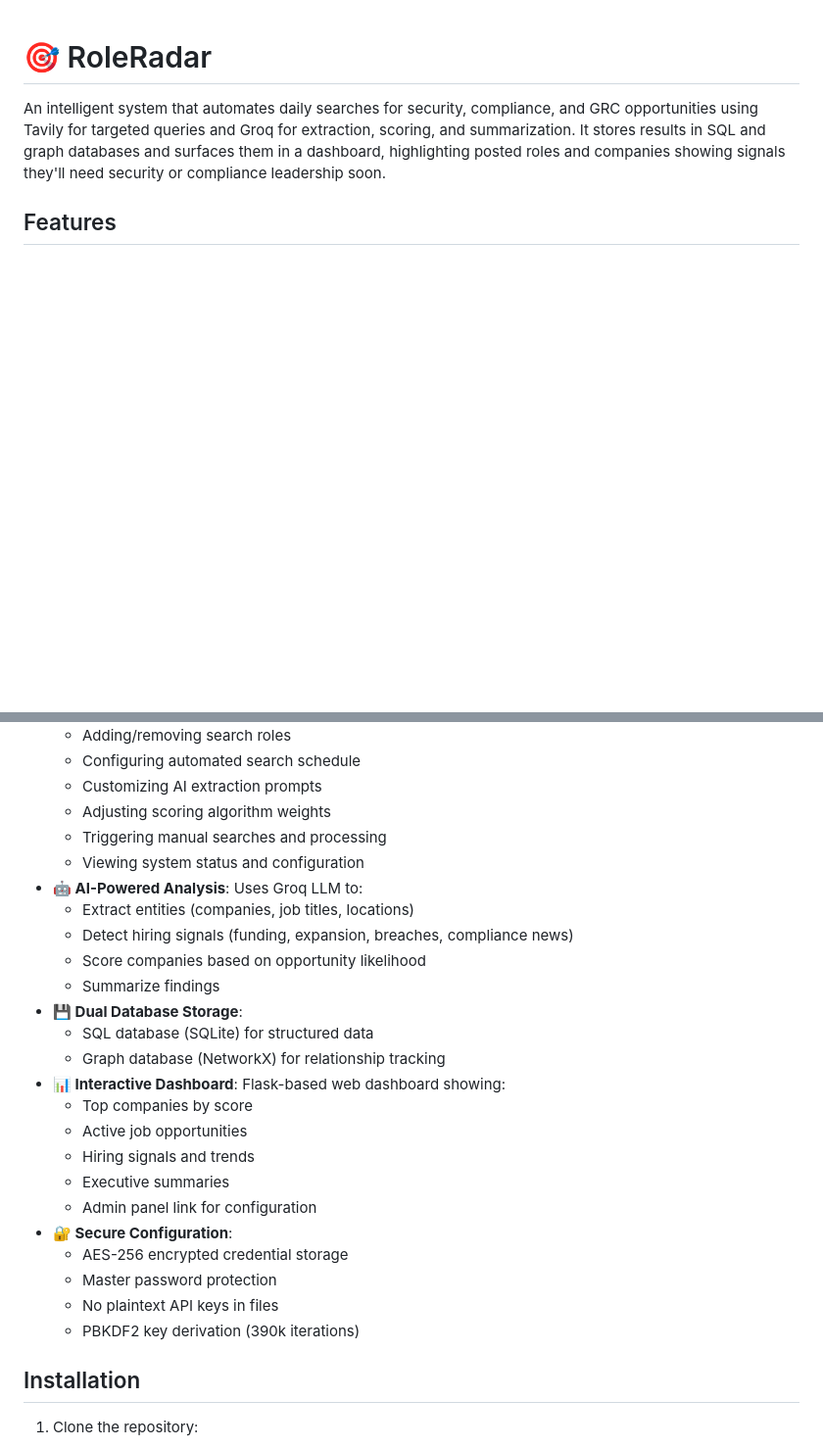
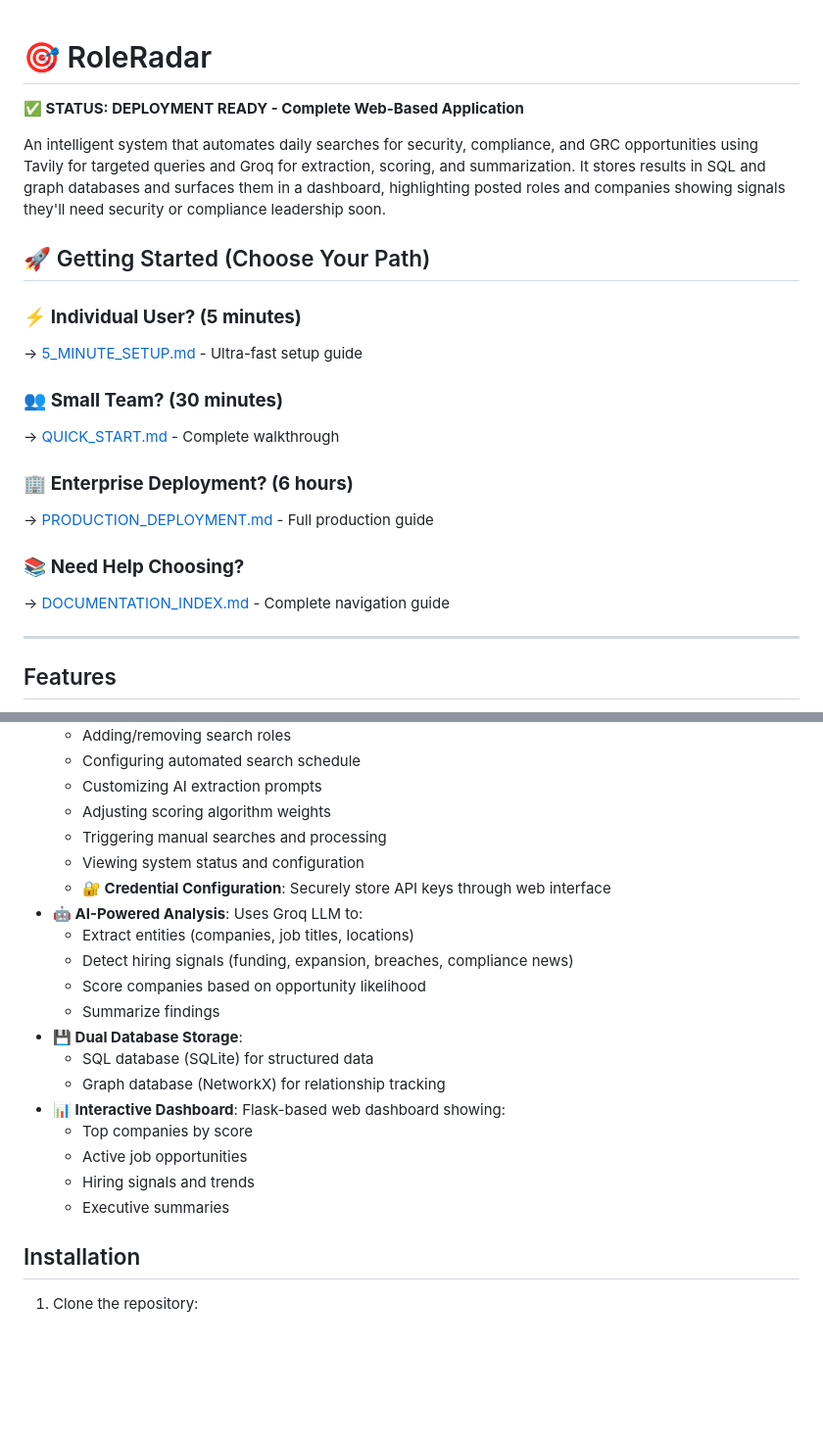
Before and after one commit to tescolopio/roleradar, a Markdown page: README.md, 2 parts joined by grey strips. Shown at 98% size. GitHub-like rendering; blank space fills up the shorter version.

Commit message:
docs: Update README with quick start paths and deployment status

```diff
--- a/README.md
+++ b/README.md
@@ -1,6 +1,24 @@
 # 🎯 RoleRadar
 
+**✅ STATUS: DEPLOYMENT READY - Complete Web-Based Application**
+
 An intelligent system that automates daily searches for security, compliance, and GRC opportunities using Tavily for targeted queries and Groq for extraction, scoring, and summarization. It stores results in SQL and graph databases and surfaces them in a dashboard, highlighting posted roles and companies showing signals they'll need security or compliance leadership soon.
+
+## 🚀 Getting Started (Choose Your Path)
+
+### ⚡ **Individual User? (5 minutes)**
+→ [5_MINUTE_SETUP.md](5_MINUTE_SETUP.md) - Ultra-fast setup guide
+
+### 👥 **Small Team? (30 minutes)**
+→ [QUICK_START.md](QUICK_START.md) - Complete walkthrough
+
+### 🏢 **Enterprise Deployment? (6 hours)**
+→ [PRODUCTION_DEPLOYMENT.md](PRODUCTION_DEPLOYMENT.md) - Full production guide
+
+### 📚 **Need Help Choosing?**
+→ [DOCUMENTATION_INDEX.md](DOCUMENTATION_INDEX.md) - Complete navigation guide
+
+---
 
 ## Features
 
@@ -15,6 +33,7 @@ An intelligent system that automates daily searches for security, compliance, an
   - Adjusting scoring algorithm weights
   - Triggering manual searches and processing
   - Viewing system status and configuration
+  - **🔐 Credential Configuration**: Securely store API keys through web interface
 - **🤖 AI-Powered Analysis**: Uses Groq LLM to:
   - Extract entities (companies, job titles, locations)
   - Detect hiring signals (funding, expansion, breaches, compliance news)
@@ -28,12 +47,6 @@ An intelligent system that automates daily searches for security, compliance, an
   - Active job opportunities
   - Hiring signals and trends
   - Executive summaries
-  - Admin panel link for configuration
-- **🔐 Secure Configuration**:
-  - AES-256 encrypted credential storage
-  - Master password protection
-  - No plaintext API keys in files
-  - PBKDF2 key derivation (390k iterations)
 
 ## Installation
 
```
